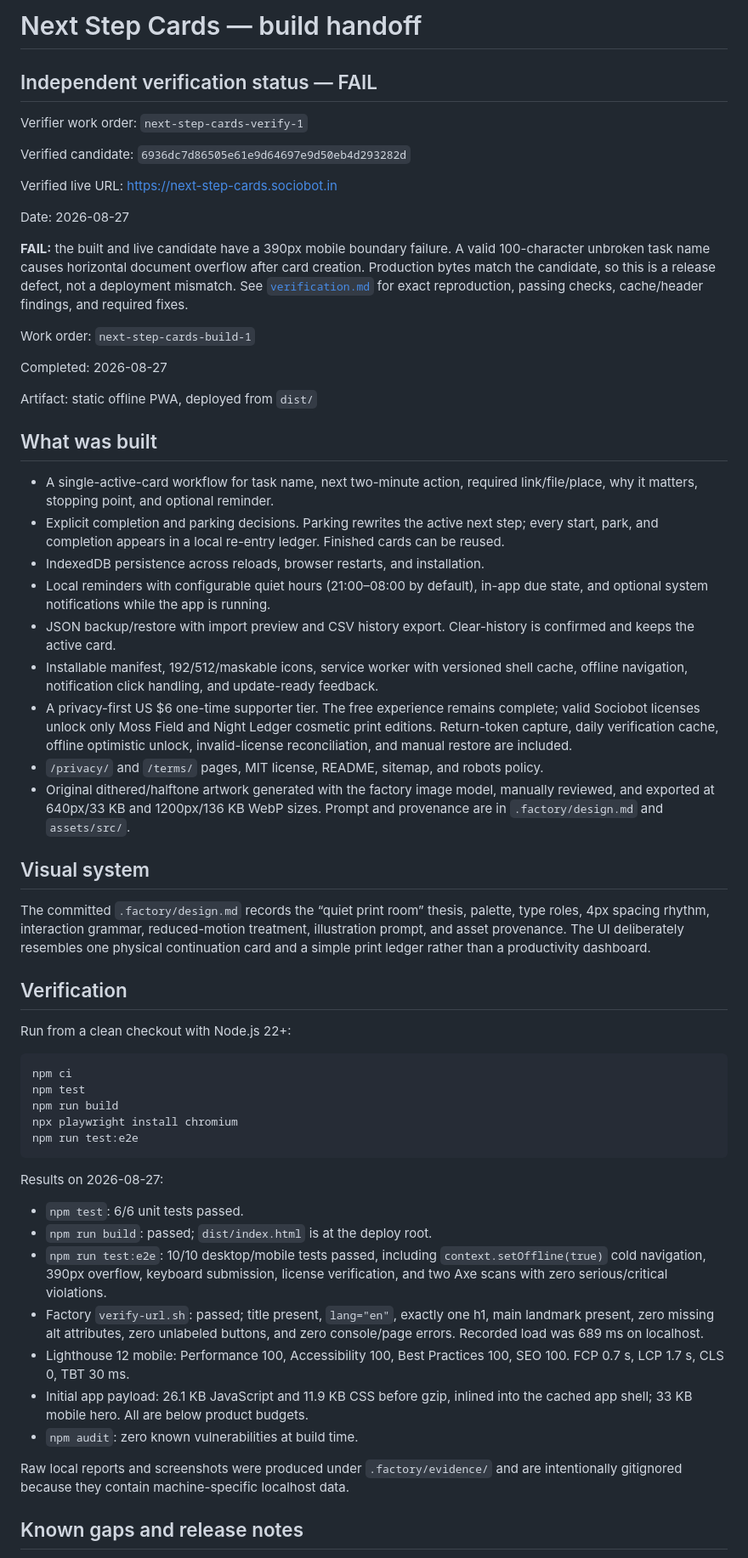
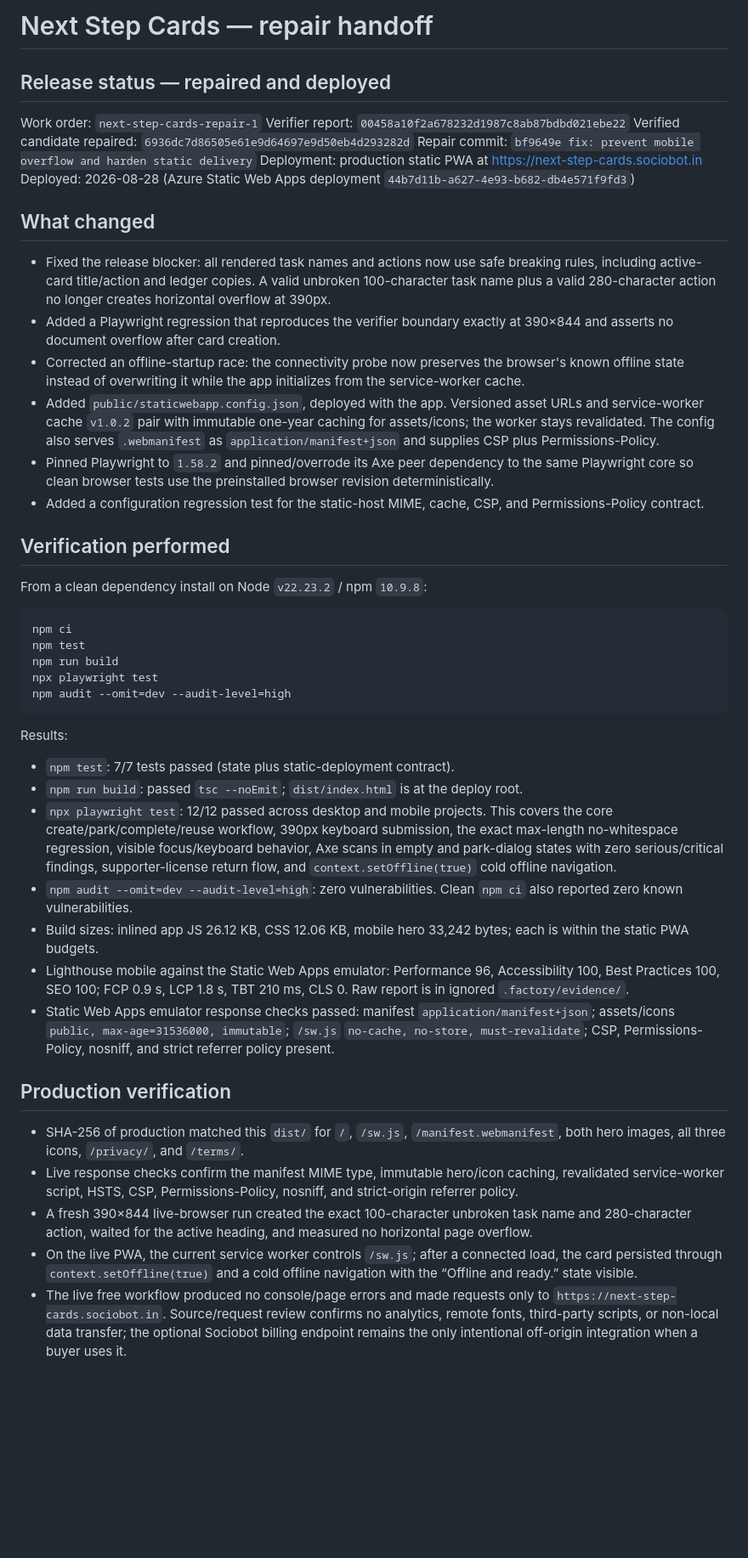
Before and after one commit to B-Divyesh/sf-next-step-cards, a Markdown page: .factory/handoff.md, the part around one of its changes. Shown at 85% size. GitHub-like rendering; blank space fills up the shorter version.

Commit message:
docs: record repair verification and deployment

````diff
--- a/.factory/handoff.md
+++ b/.factory/handoff.md
@@ -1,67 +1,50 @@
-# Next Step Cards — build handoff
+# Next Step Cards — repair handoff
 
-## Independent verification status — FAIL
+## Release status — repaired and deployed
 
-Verifier work order: `next-step-cards-verify-1`
+Work order: `next-step-cards-repair-1`
+Verifier report: `00458a10f2a678232d1987c8ab87bdbd021ebe22`
+Verified candidate repaired: `6936dc7d86505e61e9d64697e9d50eb4d293282d`
+Repair commit: `bf9649e fix: prevent mobile overflow and harden static delivery`
+Deployment: production static PWA at <https://next-step-cards.sociobot.in>
+Deployed: 2026-08-28 (Azure Static Web Apps deployment `44b7d11b-a627-4e93-b682-db4e571f9fd3`)
 
-Verified candidate: `6936dc7d86505e61e9d64697e9d50eb4d293282d`
+## What changed
 
-Verified live URL: <https://next-step-cards.sociobot.in>
+- Fixed the release blocker: all rendered task names and actions now use safe breaking rules, including active-card title/action and ledger copies. A valid unbroken 100-character task name plus a valid 280-character action no longer creates horizontal overflow at 390px.
+- Added a Playwright regression that reproduces the verifier boundary exactly at 390×844 and asserts no document overflow after card creation.
+- Corrected an offline-startup race: the connectivity probe now preserves the browser's known offline state instead of overwriting it while the app initializes from the service-worker cache.
+- Added `public/staticwebapp.config.json`, deployed with the app. Versioned asset URLs and service-worker cache `v1.0.2` pair with immutable one-year caching for assets/icons; the worker stays revalidated. The config also serves `.webmanifest` as `application/manifest+json` and supplies CSP plus Permissions-Policy.
+- Pinned Playwright to `1.58.2` and pinned/overrode its Axe peer dependency to the same Playwright core so clean browser tests use the preinstalled browser revision deterministically.
+- Added a configuration regression test for the static-host MIME, cache, CSP, and Permissions-Policy contract.
 
-Date: 2026-08-27
+## Verification performed
 
-**FAIL:** the built and live candidate have a 390px mobile boundary failure.
-A valid 100-character unbroken task name causes horizontal document overflow
-after card creation. Production bytes match the candidate, so this is a
-release defect, not a deployment mismatch. See
-[`verification.md`](verification.md) for exact reproduction, passing checks,
-cache/header findings, and required fixes.
-
-Work order: `next-step-cards-build-1`
-
-Completed: 2026-08-27
-
-Artifact: static offline PWA, deployed from `dist/`
-
-## What was built
-
-- A single-active-card workflow for task name, next two-minute action, required link/file/place, why it matters, stopping point, and optional reminder.
-- Explicit completion and parking decisions. Parking rewrites the active next step; every start, park, and completion appears in a local re-entry ledger. Finished cards can be reused.
-- IndexedDB persistence across reloads, browser restarts, and installation.
-- Local reminders with configurable quiet hours (21:00–08:00 by default), in-app due state, and optional system notifications while the app is running.
-- JSON backup/restore with import preview and CSV history export. Clear-history is confirmed and keeps the active card.
-- Installable manifest, 192/512/maskable icons, service worker with versioned shell cache, offline navigation, notification click handling, and update-ready feedback.
-- A privacy-first US $6 one-time supporter tier. The free experience remains complete; valid Sociobot licenses unlock only Moss Field and Night Ledger cosmetic print editions. Return-token capture, daily verification cache, offline optimistic unlock, invalid-license reconciliation, and manual restore are included.
-- `/privacy/` and `/terms/` pages, MIT license, README, sitemap, and robots policy.
-- Original dithered/halftone artwork generated with the factory image model, manually reviewed, and exported at 640px/33 KB and 1200px/136 KB WebP sizes. Prompt and provenance are in `.factory/design.md` and `assets/src/`.
-
-## Visual system
-
-The committed `.factory/design.md` records the “quiet print room” thesis, palette, type roles, 4px spacing rhythm, interaction grammar, reduced-motion treatment, illustration prompt, and asset provenance. The UI deliberately resembles one physical continuation card and a simple print ledger rather than a productivity dashboard.
-
-## Verification
-
-Run from a clean checkout with Node.js 22+:
+From a clean dependency install on Node `v22.23.2` / npm `10.9.8`:
 
 ```sh
 npm ci
 npm test
 npm run build
-npx playwright install chromium
-npm run test:e2e
+npx playwright test
+npm audit --omit=dev --audit-level=high
 ```
 
-Results on 2026-08-27:
+Results:
 
-- `npm test`: 6/6 unit tests passed.
-- `npm run build`: passed; `dist/index.html` is at the deploy root.
-- `npm run test:e2e`: 10/10 desktop/mobile tests passed, including `context.setOffline(true)` cold navigation, 390px overflow, keyboard submission, license verification, and two Axe scans with zero serious/critical violations.
-- Factory `verify-url.sh`: passed; title present, `lang="en"`, exactly one h1, main landmark present, zero missing alt attributes, zero unlabeled buttons, and zero console/page errors. Recorded load was 689 ms on localhost.
-- Lighthouse 12 mobile: Performance 100, Accessibility 100, Best Practices 100, SEO 100. FCP 0.7 s, LCP 1.7 s, CLS 0, TBT 30 ms.
-- Initial app payload: 26.1 KB JavaScript and 11.9 KB CSS before gzip, inlined into the cached app shell; 33 KB mobile hero. All are below product budgets.
-- `npm audit`: zero known vulnerabilities at build time.
+- `npm test`: 7/7 tests passed (state plus static-deployment contract).
+- `npm run build`: passed `tsc --noEmit`; `dist/index.html` is at the deploy root.
+- `npx playwright test`: 12/12 passed across desktop and mobile projects. This covers the core create/park/complete/reuse workflow, 390px keyboard submission, the exact max-length no-whitespace regression, visible focus/keyboard behavior, Axe scans in empty and park-dialog states with zero serious/critical findings, supporter-license return flow, and `context.setOffline(true)` cold offline navigation.
+- `npm audit --omit=dev --audit-level=high`: zero vulnerabilities. Clean `npm ci` also reported zero known vulnerabilities.
+- Build sizes: inlined app JS 26.12 KB, CSS 12.06 KB, mobile hero 33,242 bytes; each is within the static PWA budgets.
+- Lighthouse mobile against the Static Web Apps emulator: Performance 96, Accessibility 100, Best Practices 100, SEO 100; FCP 0.9 s, LCP 1.8 s, TBT 210 ms, CLS 0. Raw report is in ignored `.factory/evidence/`.
+- Static Web Apps emulator response checks passed: manifest `application/manifest+json`; assets/icons `public, max-age=31536000, immutable`; `/sw.js` `no-cache, no-store, must-revalidate`; CSP, Permissions-Policy, nosniff, and strict referrer policy present.
 
-Raw local reports and screenshots were produced under `.factory/evidence/` and are intentionally gitignored because they contain machine-specific localhost data.
+## Production verification
 
-## Known gaps and release notes
+- SHA-256 of production matched this `dist/` for `/`, `/sw.js`, `/manifest.webmanifest`, both hero images, all three icons, `/privacy/`, and `/terms/`.
+- Live response checks confirm the manifest MIME type, immutable hero/icon caching, revalidated service-worker script, HSTS, CSP, Permissions-Policy, nosniff, and strict-origin referrer policy.
+- A fresh 390×844 live-browser run created the exact 100-character unbroken task name and 280-character action, waited for the active heading, and measured no horizontal page overflow.
+- On the live PWA, the current service worker controls `/sw.js`; after a connected load, the card persisted through `context.setOffline(true)` and a cold offline navigation with the “Offline and ready.” state visible.
+- The live free workflow produced no console/page errors and made requests only to `https://next-step-cards.sociobot.in`. Source/request review confirms no analytics, remote fonts, third-party scripts, or non-local data transfer; the optional Sociobot billing endpoint remains the only intentional off-origin integration when a buyer uses it.
 
````
Also changed, not shown: other parts of .factory/handoff.md (+3 -4 lines).
